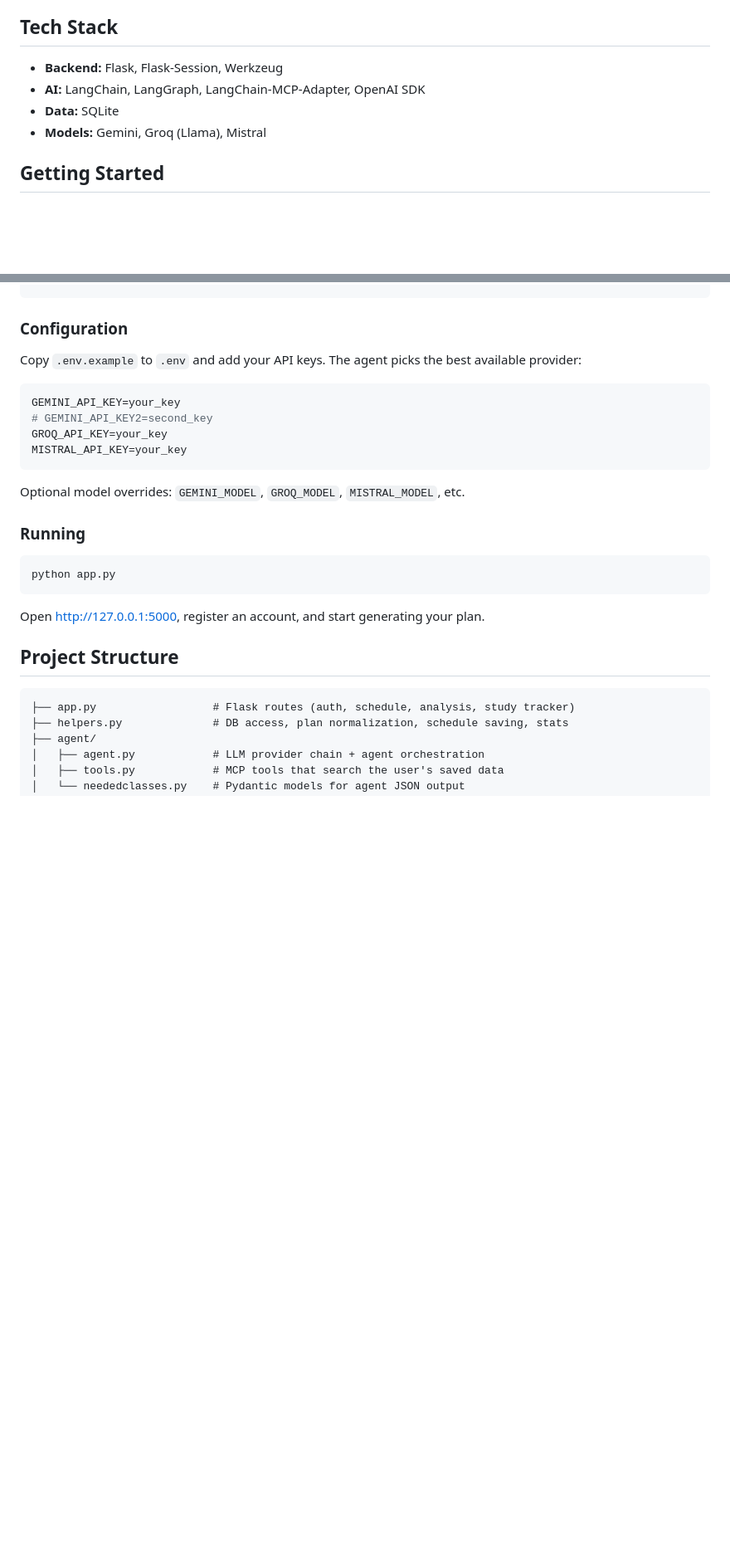
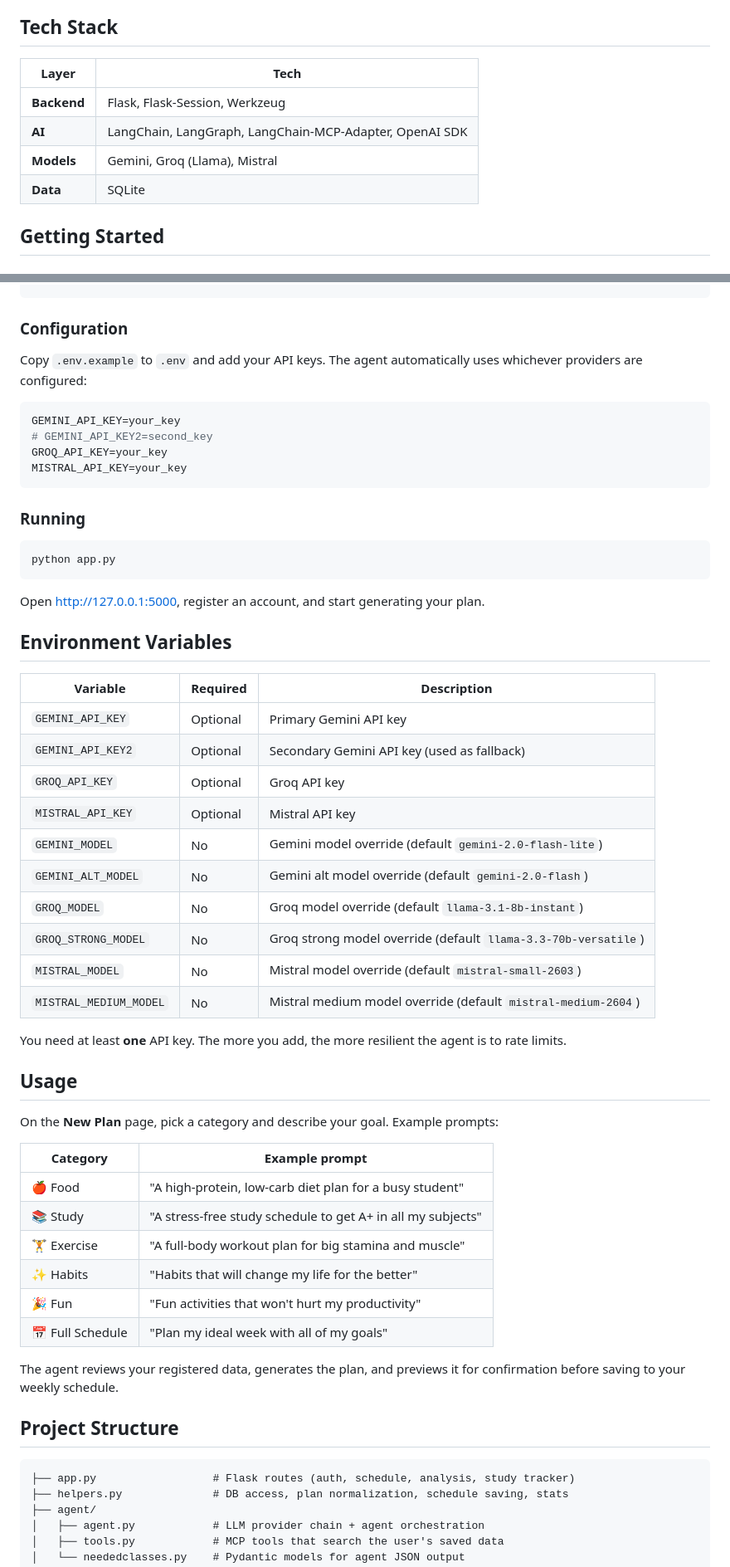
Before and after one commit to hashemelhelo2827/AI-Daily-Planner, a Markdown page: README.md, 2 parts joined by grey strips. Shown at 83% size. Drawn GitHub-style; blank space fills up the shorter version.

````diff
--- a/README.md
+++ b/README.md
@@ -15,10 +78,12 @@ Users describe their goals (e.g. *"a high-protein diet plan"*, *"an A+ study sch
 
 ## Tech Stack
 
-- **Backend:** Flask, Flask-Session, Werkzeug
-- **AI:** LangChain, LangGraph, LangChain-MCP-Adapter, OpenAI SDK
-- **Data:** SQLite
-- **Models:** Gemini, Groq (Llama), Mistral
+| Layer | Tech |
+|-------|------|
+| **Backend** | Flask, Flask-Session, Werkzeug |
+| **AI** | LangChain, LangGraph, LangChain-MCP-Adapter, OpenAI SDK |
+| **Models** | Gemini, Groq (Llama), Mistral |
+| **Data** | SQLite |
 
 ## Getting Started
 
@@ -40,7 +105,7 @@ pip install -r requirements.txt
 
 ### Configuration
 
-Copy `.env.example` to `.env` and add your API keys. The agent picks the best available provider:
+Copy `.env.example` to `.env` and add your API keys. The agent automatically uses whichever providers are configured:
 
 ```ini
 GEMINI_API_KEY=your_key
@@ -49,8 +114,6 @@ GROQ_API_KEY=your_key
 MISTRAL_API_KEY=your_key
 ```
 
-Optional model overrides: `GEMINI_MODEL`, `GROQ_MODEL`, `MISTRAL_MODEL`, etc.
-
 ### Running
 
 ```bash
@@ -58,6 +121,38 @@ python app.py
 ```
 
 Open http://127.0.0.1:5000, register an account, and start generating your plan.
+
+## Environment Variables
+
+| Variable | Required | Description |
+|----------|----------|-------------|
+| `GEMINI_API_KEY` | Optional | Primary Gemini API key |
+| `GEMINI_API_KEY2` | Optional | Secondary Gemini API key (used as fallback) |
+| `GROQ_API_KEY` | Optional | Groq API key |
+| `MISTRAL_API_KEY` | Optional | Mistral API key |
+| `GEMINI_MODEL` | No | Gemini model override (default `gemini-2.0-flash-lite`) |
+| `GEMINI_ALT_MODEL` | No | Gemini alt model override (default `gemini-2.0-flash`) |
+| `GROQ_MODEL` | No | Groq model override (default `llama-3.1-8b-instant`) |
+| `GROQ_STRONG_MODEL` | No | Groq strong model override (default `llama-3.3-70b-versatile`) |
+| `MISTRAL_MODEL` | No | Mistral model override (default `mistral-small-2603`) |
+| `MISTRAL_MEDIUM_MODEL` | No | Mistral medium model override (default `mistral-medium-2604`) |
+
+You need at least **one** API key. The more you add, the more resilient the agent is to rate limits.
+
+## Usage
+
+On the **New Plan** page, pick a category and describe your goal. Example prompts:
+
+| Category | Example prompt |
+|----------|----------------|
+| 🍎 Food | "A high-protein, low-carb diet plan for a busy student" |
+| 📚 Study | "A stress-free study schedule to get A+ in all my subjects" |
+| 🏋️ Exercise | "A full-body workout plan for big stamina and muscle" |
+| ✨ Habits | "Habits that will change my life for the better" |
+| 🎉 Fun | "Fun activities that won't hurt my productivity" |
+| 📅 Full Schedule | "Plan my ideal week with all of my goals" |
+
+The agent reviews your registered data, generates the plan, and previews it for confirmation before saving to your weekly schedule.
 
 ## Project Structure
 
````
Also changed, not shown: other parts of README.md (+80 -12 lines).
